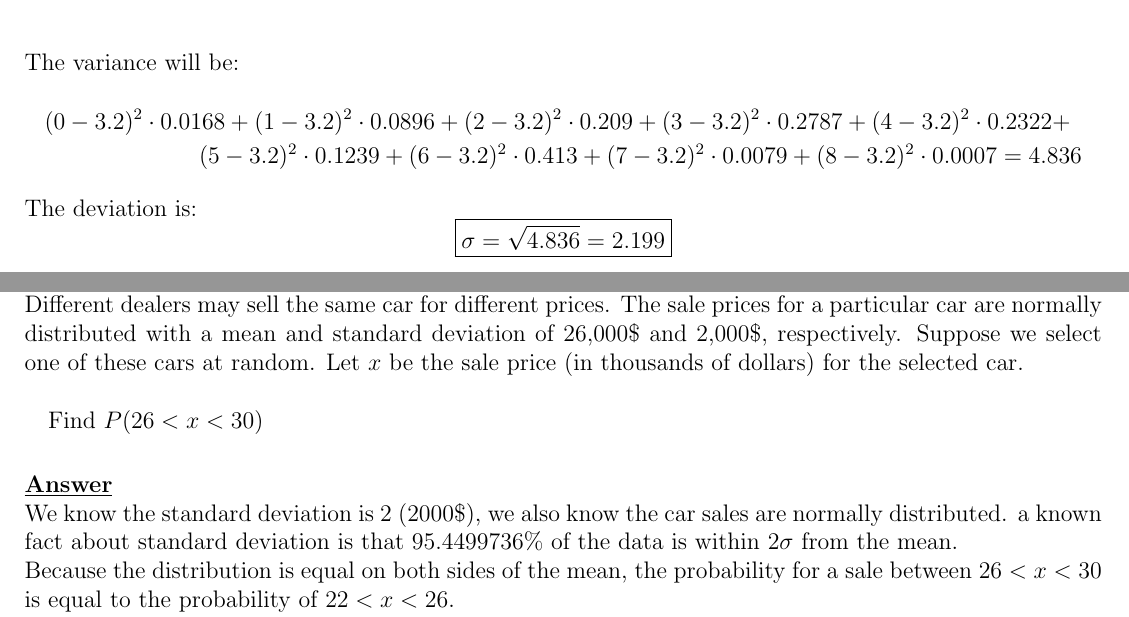
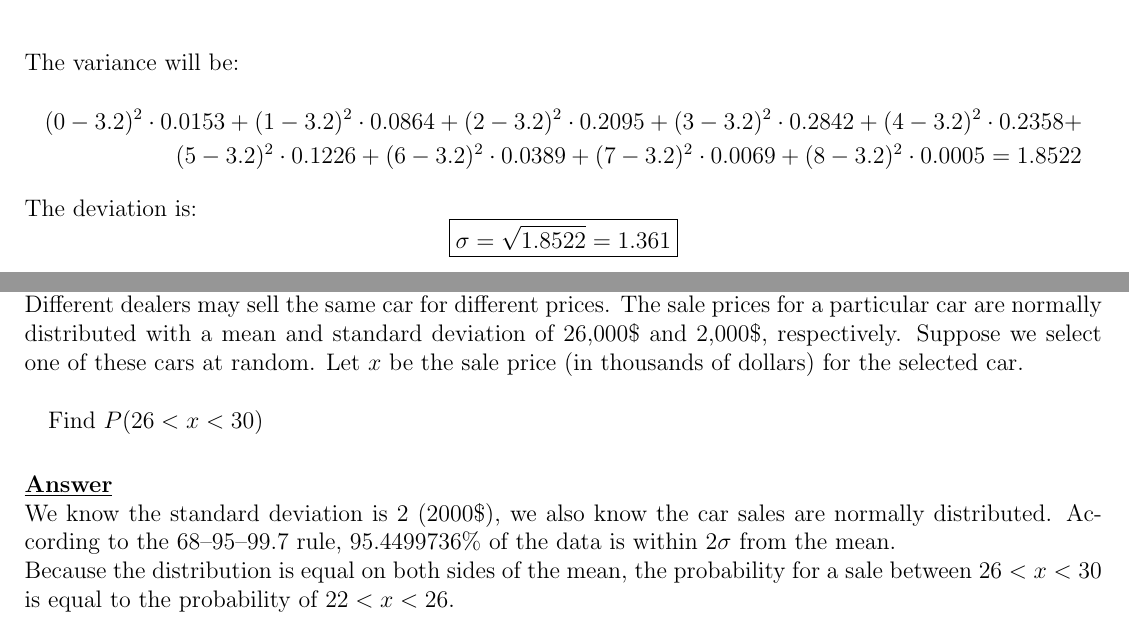
Before and after one commit to oridarshan/Data-science-Final-Project, a LaTeX document (statistics.tex): two parts of pages 7 and 8 of 11, joined at a grey line, cut so that both start at the same text. Compiled offline with pdfLaTeX.

Commit message:
statistics calculations fix

```diff
--- a/statistics.tex
+++ b/statistics.tex
@@ -247,11 +247,11 @@ We will calculate the probability for each instance:\\
 \end{align*}
 The variance will be:
 \begin{multline*}
-(0-3.2)^2\cdot 0.0168+(1-3.2)^2\cdot 0.0896 + (2-3.2)^2\cdot 0.209 + (3-3.2)^2\cdot 0.2787 + (4-3.2)^2 \cdot 0.2322 +\\
- (5-3.2)^2 \cdot 0.1239 + (6-3.2)^2 \cdot 0.413 + (7-3.2)^2 \cdot 0.0079 + (8-3.2)^2 \cdot 0.0007=4.836
+(0-3.2)^2\cdot 0.0153+(1-3.2)^2\cdot 0.0864 + (2-3.2)^2\cdot 0.2095 + (3-3.2)^2\cdot 0.2842 + (4-3.2)^2 \cdot 0.2358 +\\
+ (5-3.2)^2 \cdot 0.1226 + (6-3.2)^2 \cdot 0.0389 + (7-3.2)^2 \cdot 0.0069 + (8-3.2)^2 \cdot 0.0005=1.8522
 \end{multline*}
 The deviation is:\[
-\boxed{\sigma= \sqrt{4.836}=2.199}
+\boxed{\sigma= \sqrt{1.8522}=1.361}
 \]
 \newpage
 
@@ -265,7 +265,7 @@ The sale prices for a particular car are normally distributed with a mean and st
  Find $P(26<x<30)$\\
  \smallskip\\
  \textbf{\underline{Answer}}\\
-We know the standard deviation is 2 (2000\$), we also know the car sales are normally distributed. a known fact about standard deviation is that 95.4499736\% of the data is within $2\sigma$ from the mean.\\
+We know the standard deviation is 2 (2000\$), we also know the car sales are normally distributed. According to the 68–95–99.7 rule, 95.4499736\% of the data is within $2\sigma$ from the mean.\\
 Because the distribution is equal on both sides of the mean, the probability for a sale between $26<x<30$ is equal to the probability of $22<x<26$.\\
 That means that if the probability within 2 standard deviations $(22<x<30)$ is 95.4499736\%, the probability for $26<x<30$ will be half of that.\\
 \begin{center}
```
Also changed, not shown: statistics.pdf.
